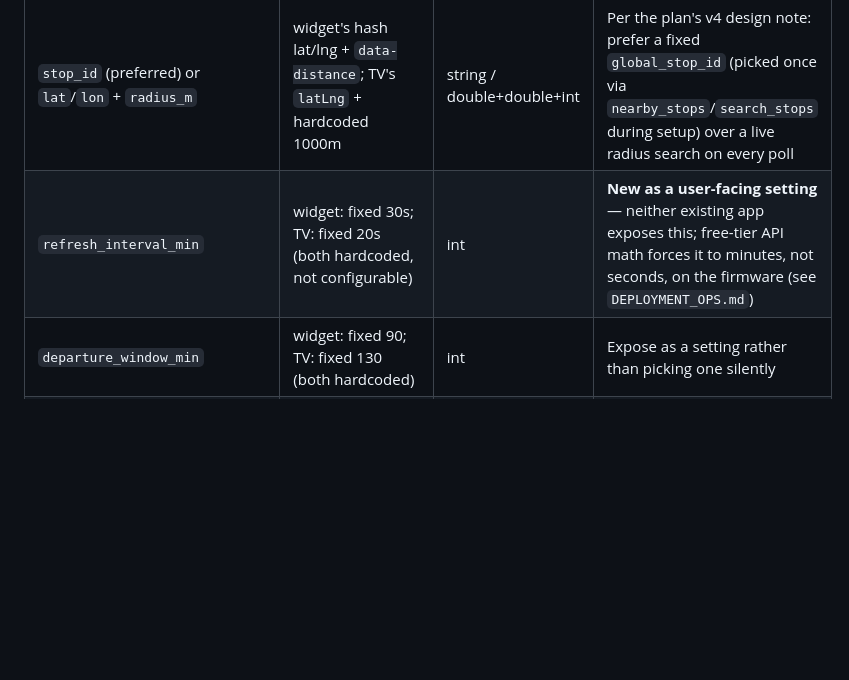
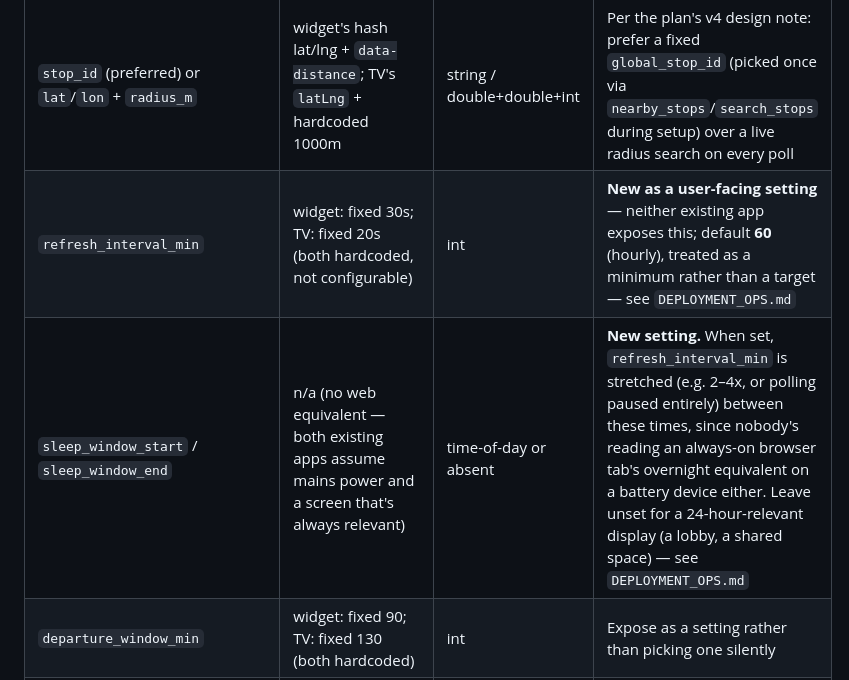
Before and after one commit to shelbeeely/Transit-Elnk-Firmware, a Markdown page: docs/CONFIG_AND_STATE.md, the part around the change. GitHub-like rendering; blank space fills up the shorter version.

```diff
--- a/docs/CONFIG_AND_STATE.md
+++ b/docs/CONFIG_AND_STATE.md
@@ -69,7 +69,8 @@ field, since `API_KEY` isn't part of that particular sample); in production
 | `wifi_ssid`, `wifi_pass` | n/a (no web equivalent) | string | Entered via on-device setup (P5) |
 | `api_key` | `.env` / platform env var in both repos | string | Entered via on-device setup, never compiled into source (see root `CLAUDE.md`) |
 | `stop_id` (preferred) or `lat`/`lon` + `radius_m` | widget's hash lat/lng + `data-distance`; TV's `latLng` + hardcoded 1000m | string / double+double+int | Per the plan's v4 design note: prefer a fixed `global_stop_id` (picked once via `nearby_stops`/`search_stops` during setup) over a live radius search on every poll |
-| `refresh_interval_min` | widget: fixed 30s; TV: fixed 20s (both hardcoded, not configurable) | int | **New as a user-facing setting** — neither existing app exposes this; free-tier API math forces it to minutes, not seconds, on the firmware (see `DEPLOYMENT_OPS.md`) |
+| `refresh_interval_min` | widget: fixed 30s; TV: fixed 20s (both hardcoded, not configurable) | int | **New as a user-facing setting** — neither existing app exposes this; default **60** (hourly), treated as a minimum rather than a target — see `DEPLOYMENT_OPS.md` |
+| `sleep_window_start` / `sleep_window_end` | n/a (no web equivalent — both existing apps assume mains power and a screen that's always relevant) | time-of-day or absent | **New setting.** When set, `refresh_interval_min` is stretched (e.g. 2–4x, or polling paused entirely) between these times, since nobody's reading an always-on browser tab's overnight equivalent on a battery device either. Leave unset for a 24-hour-relevant display (a lobby, a shared space) — see `DEPLOYMENT_OPS.md` |
 | `departure_window_min` | widget: fixed 90; TV: fixed 130 (both hardcoded) | int | Expose as a setting rather than picking one silently |
 | `max_departures_per_direction` | widget: fixed 3 (template-enforced); TV: "up to 4" per FAQ (grid-enforced, API count effectively uncontrolled) | int | v4's real `max_num_departures` query param (1–10) makes this an honest, requestable value instead of a client-side trim |
 | `sort_by_time` | widget's `sortByTime` hash flag | bool | |
```
Also changed, not shown: docs/DEPLOYMENT_OPS.md (+37 -9 lines), docs/UI_BEHAVIOR.md (+6 -4 lines).
